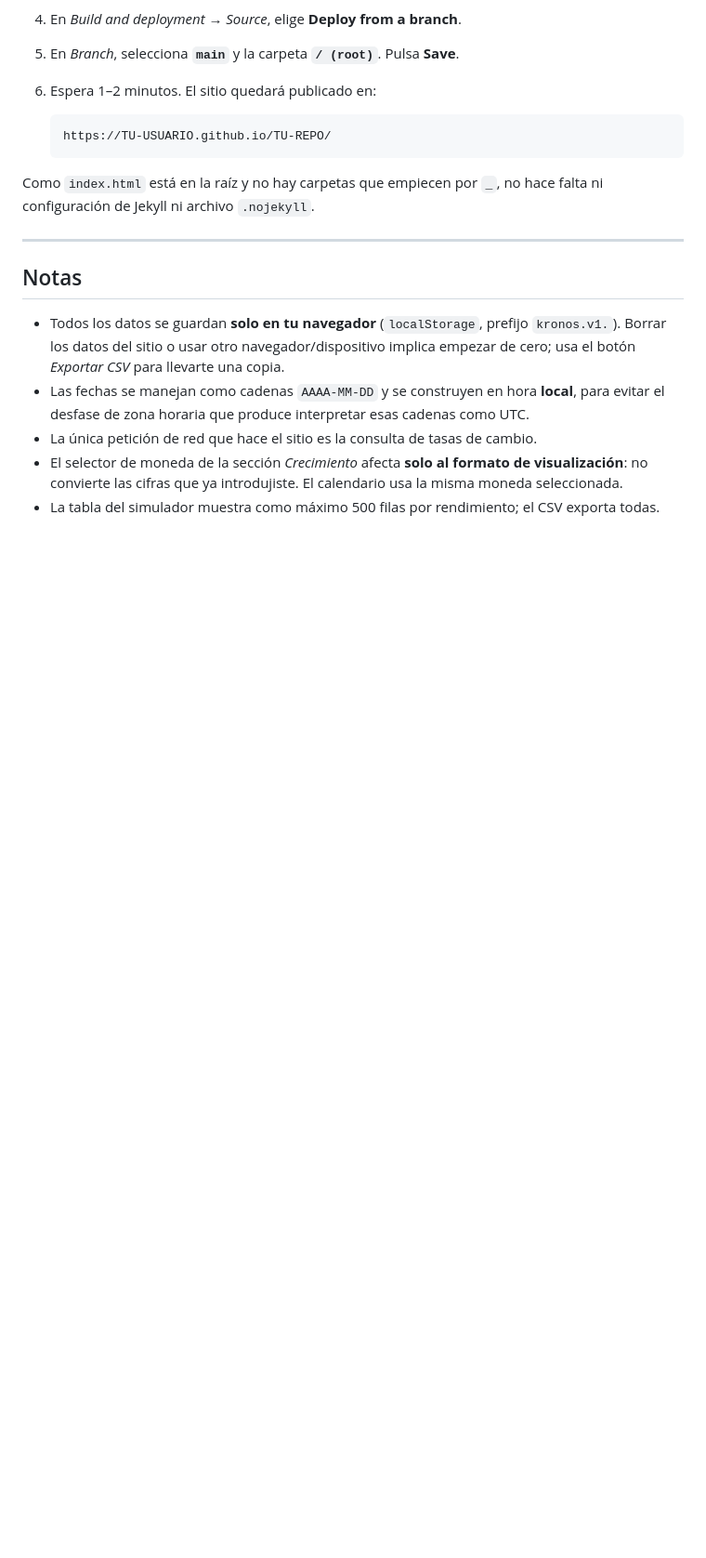
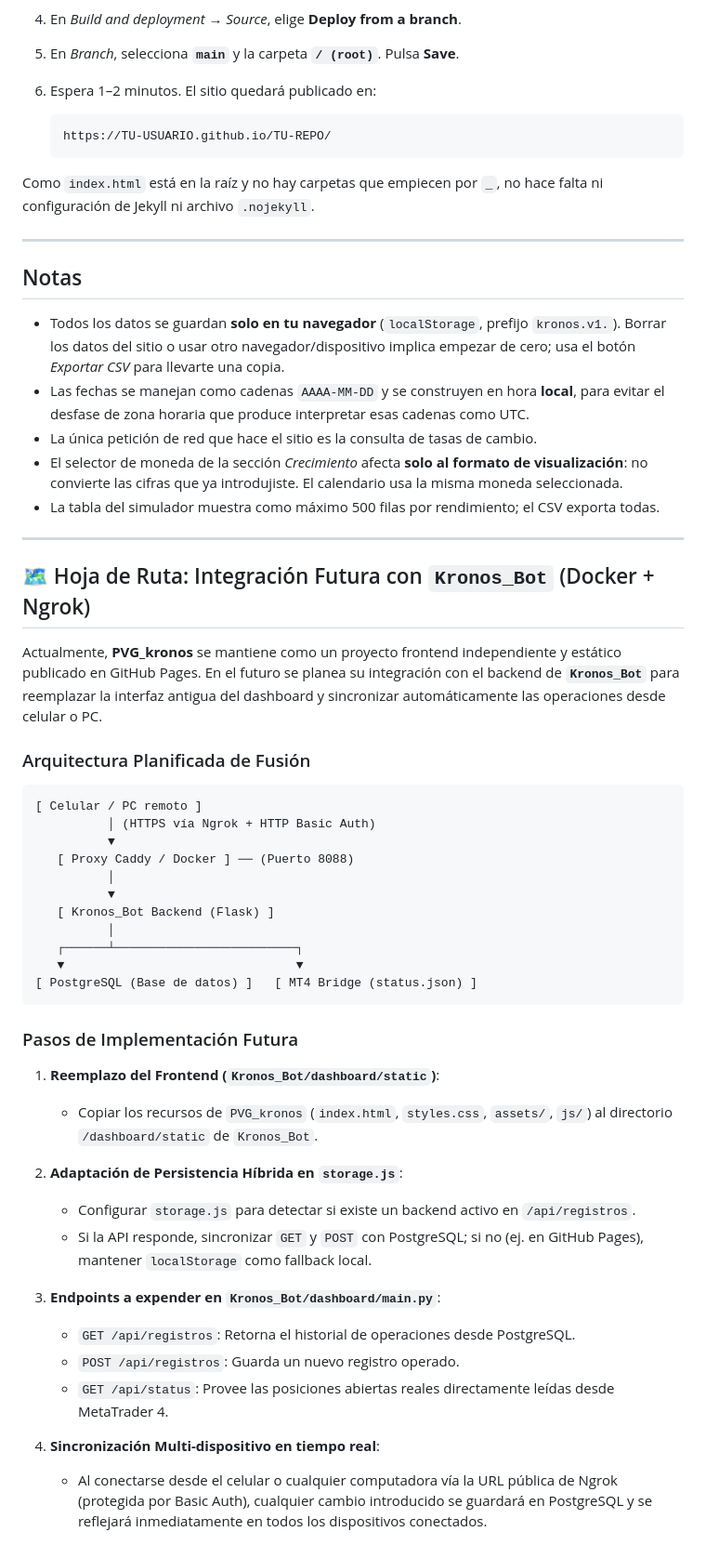
Before and after one commit to alejandro-xoxo/PGV_kronos, a Markdown page: README.md, the part around the change. Shown at 93% size. GitHub-like rendering; blank space fills up the shorter version.

Commit message:
docs: hoja de ruta y plan de integracion futura con Kronos_Bot (Docker + Ngrok)

````diff
--- a/README.md
+++ b/README.md
@@ -305,3 +305,42 @@ ni configuración de Jekyll ni archivo `.nojekyll`.
 - El selector de moneda de la sección *Crecimiento* afecta **solo al formato de visualización**:
   no convierte las cifras que ya introdujiste. El calendario usa la misma moneda seleccionada.
 - La tabla del simulador muestra como máximo 500 filas por rendimiento; el CSV exporta todas.
+
+---
+
+## 🗺️ Hoja de Ruta: Integración Futura con `Kronos_Bot` (Docker + Ngrok)
+
+Actualmente, **PVG_kronos** se mantiene como un proyecto frontend independiente y estático publicado en GitHub Pages. En el futuro se planea su integración con el backend de **`Kronos_Bot`** para reemplazar la interfaz antigua del dashboard y sincronizar automáticamente las operaciones desde celular o PC.
+
+### Arquitectura Planificada de Fusión
+
+```
+[ Celular / PC remoto ]
+          │ (HTTPS vía Ngrok + HTTP Basic Auth)
+          ▼
+   [ Proxy Caddy / Docker ] ── (Puerto 8088)
+          │
+          ▼
+   [ Kronos_Bot Backend (Flask) ]
+          │
+   ┌──────┴─────────────────────────┐
+   ▼                                ▼
+[ PostgreSQL (Base de datos) ]   [ MT4 Bridge (status.json) ]
+```
+
+### Pasos de Implementación Futura
+
+1. **Reemplazo del Frontend (`Kronos_Bot/dashboard/static`)**:
+   - Copiar los recursos de `PVG_kronos` (`index.html`, `styles.css`, `assets/`, `js/`) al directorio `/dashboard/static` de `Kronos_Bot`.
+
+2. **Adaptación de Persistencia Híbrida en `storage.js`**:
+   - Configurar `storage.js` para detectar si existe un backend activo en `/api/registros`.
+   - Si la API responde, sincronizar `GET` y `POST` con PostgreSQL; si no (ej. en GitHub Pages), mantener `localStorage` como fallback local.
+
+3. **Endpoints a expender en `Kronos_Bot/dashboard/main.py`**:
+   - `GET /api/registros`: Retorna el historial de operaciones desde PostgreSQL.
+   - `POST /api/registros`: Guarda un nuevo registro operado.
+   - `GET /api/status`: Provee las posiciones abiertas reales directamente leídas desde MetaTrader 4.
+
+4. **Sincronización Multi-dispositivo en tiempo real**:
+   - Al conectarse desde el celular o cualquier computadora vía la URL pública de Ngrok (protegida por Basic Auth), cualquier cambio introducido se guardará en PostgreSQL y se reflejará inmediatamente en todos los dispositivos conectados.
````
